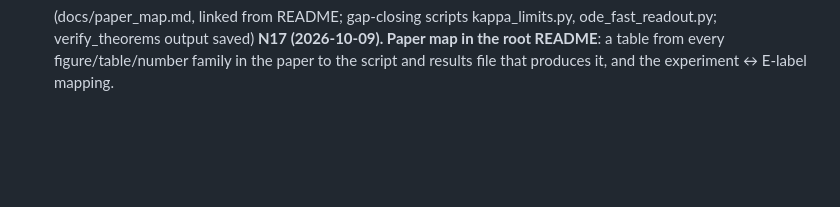
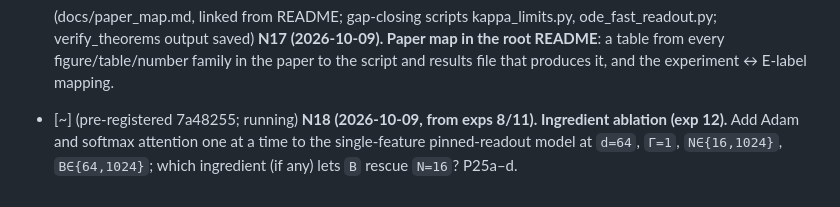
Before and after one commit to hiroshige1/ml, a Markdown page: docs/next_steps.md, the part around the change. Rendered like a GitHub page; blank space fills up the shorter version.

Commit message:
Backlog: N18 (exp 12 ingredient ablation) running
Co-Authored-By: Claude Fable 5.1 <noreply@anthropic.com>
Claude-Session: https://claude.ai/code/session_017YiatWeJmtzWV4ry7Dk7Z4

```diff
--- a/docs/next_steps.md
+++ b/docs/next_steps.md
@@ -50,3 +50,6 @@ Order is priority. Mark items `[x]` when done with the commit hash. Never delete
   small derived CSVs or documenting the regeneration command.
 - [x] (docs/paper_map.md, linked from README; gap-closing scripts kappa_limits.py, ode_fast_readout.py; verify_theorems output saved) **N17 (2026-10-09). Paper map in the root README**: a table from every figure/table/number family in the paper to the script and results file that
   produces it, and the experiment ↔ E-label mapping.
+
+- [~] (pre-registered 7a48255; running) **N18 (2026-10-09, from exps 8/11). Ingredient ablation (exp 12).** Add Adam and softmax attention one at a time to
+  the single-feature pinned-readout model at `d=64`, `Γ=1`, `N∈{16,1024}`, `B∈{64,1024}`; which ingredient (if any) lets `B` rescue `N=16`? P25a–d.
```
